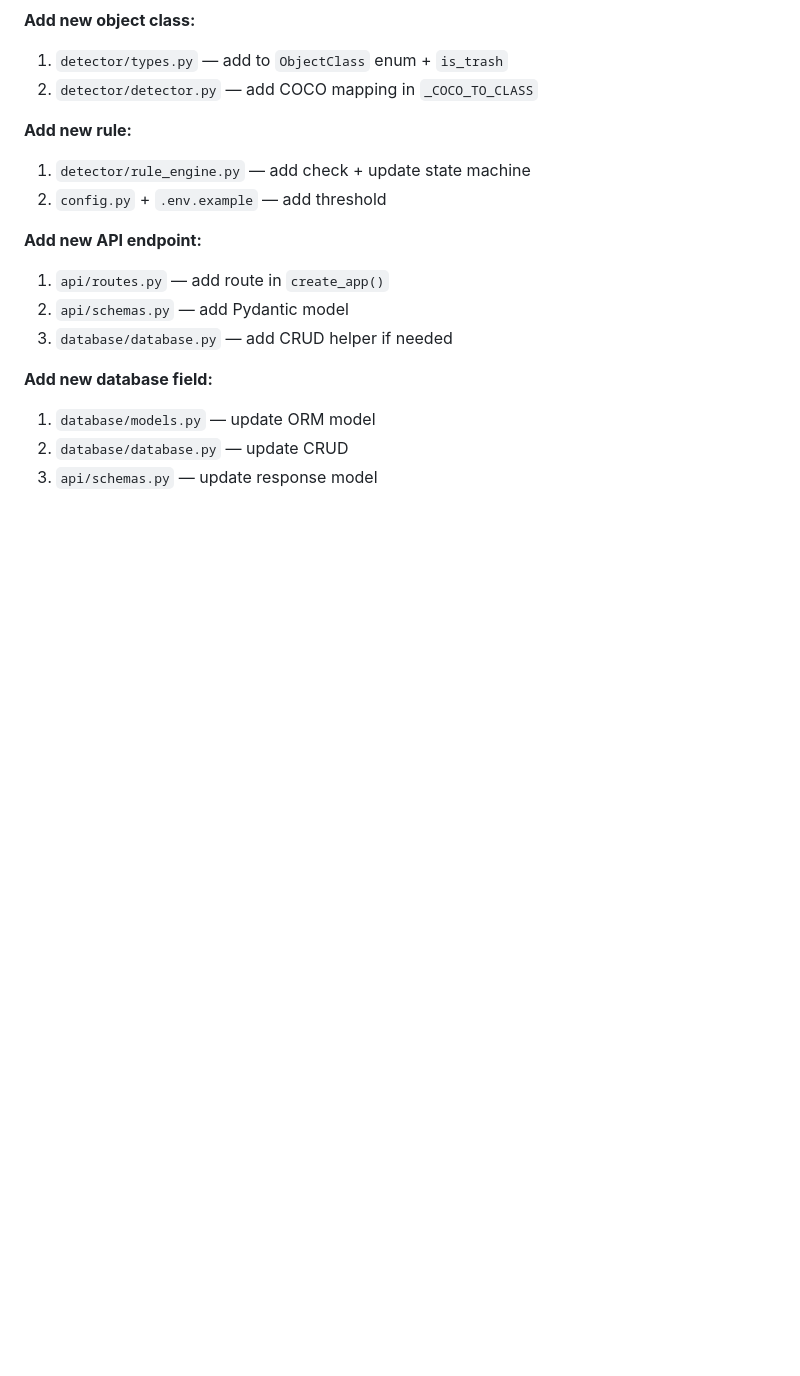
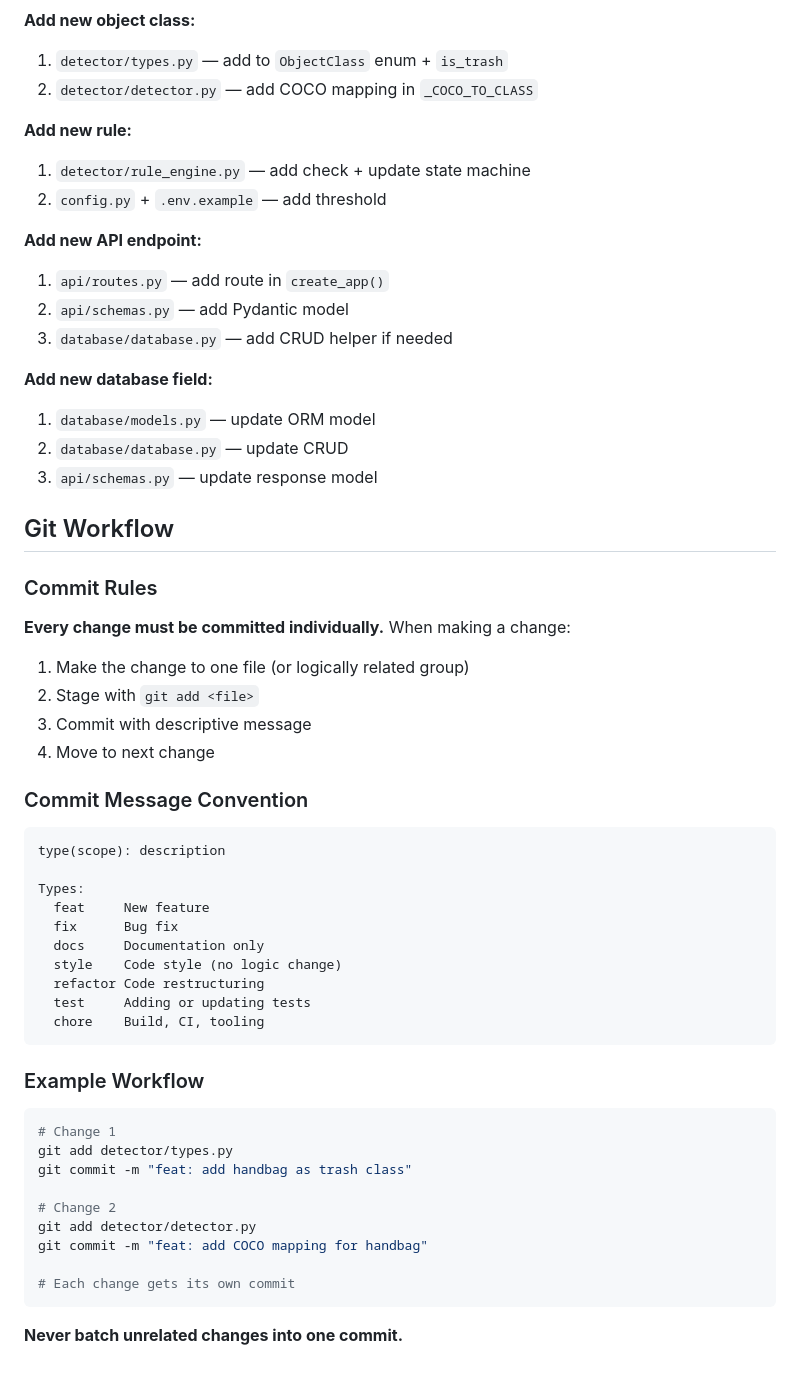
Before and after one commit to DilyorbekAbdujabborov/smart-linter, a Markdown page: AGENTS.md, the part around the change. Rendered like a GitHub page; blank space fills up the shorter version.

Commit message:
docs: add Git workflow and commit rules to AGENTS.md

````diff
--- a/AGENTS.md
+++ b/AGENTS.md
@@ -133,3 +133,45 @@ pytest --cov=. --cov-report=term-missing
 1. `database/models.py` — update ORM model
 2. `database/database.py` — update CRUD
 3. `api/schemas.py` — update response model
+
+## Git Workflow
+
+### Commit Rules
+
+**Every change must be committed individually.** When making a change:
+
+1. Make the change to one file (or logically related group)
+2. Stage with `git add <file>`
+3. Commit with descriptive message
+4. Move to next change
+
+### Commit Message Convention
+
+```
+type(scope): description
+
+Types:
+  feat     New feature
+  fix      Bug fix
+  docs     Documentation only
+  style    Code style (no logic change)
+  refactor Code restructuring
+  test     Adding or updating tests
+  chore    Build, CI, tooling
+```
+
+### Example Workflow
+
+```bash
+# Change 1
+git add detector/types.py
+git commit -m "feat: add handbag as trash class"
+
+# Change 2
+git add detector/detector.py
+git commit -m "feat: add COCO mapping for handbag"
+
+# Each change gets its own commit
+```
+
+**Never batch unrelated changes into one commit.**
````
